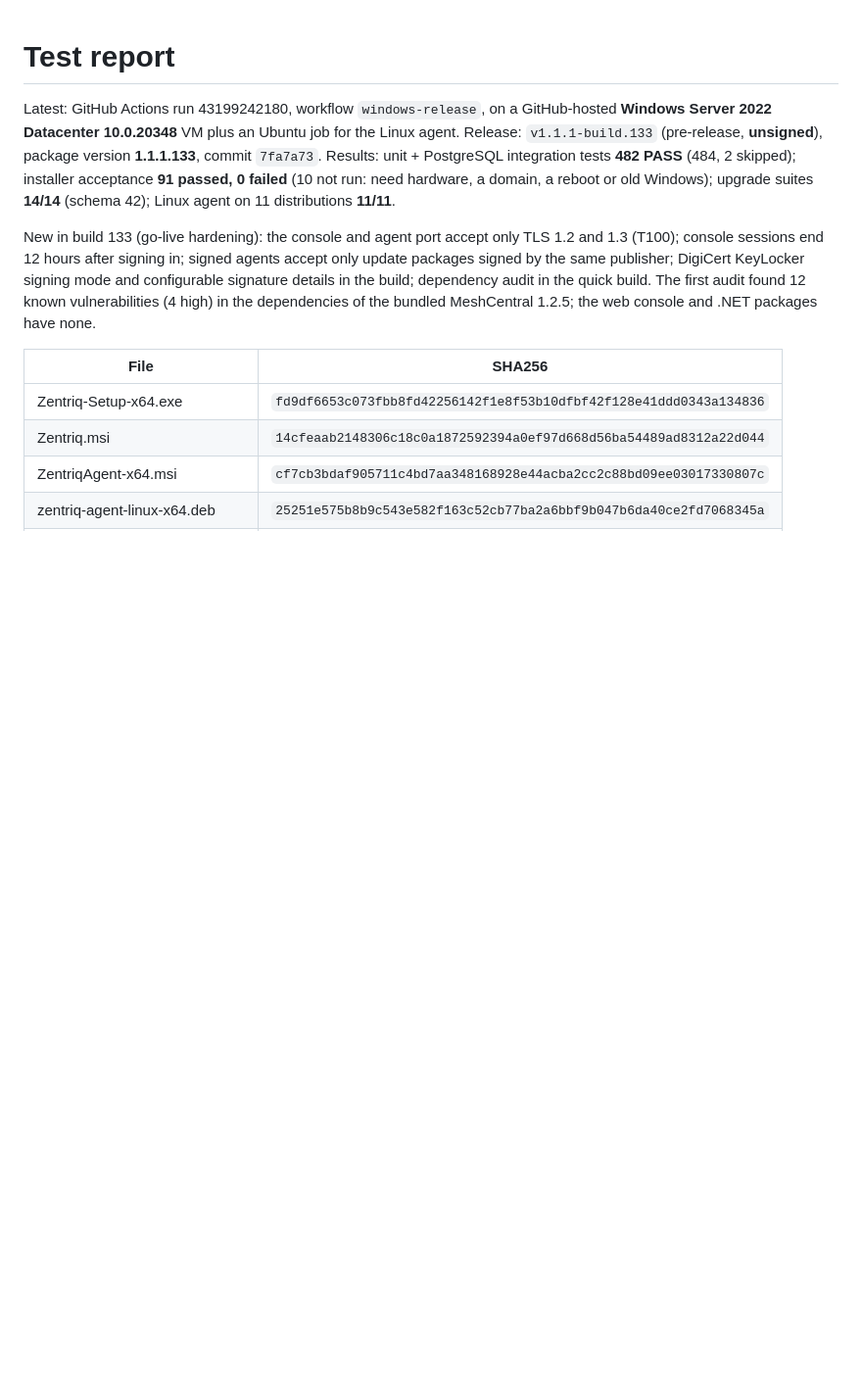
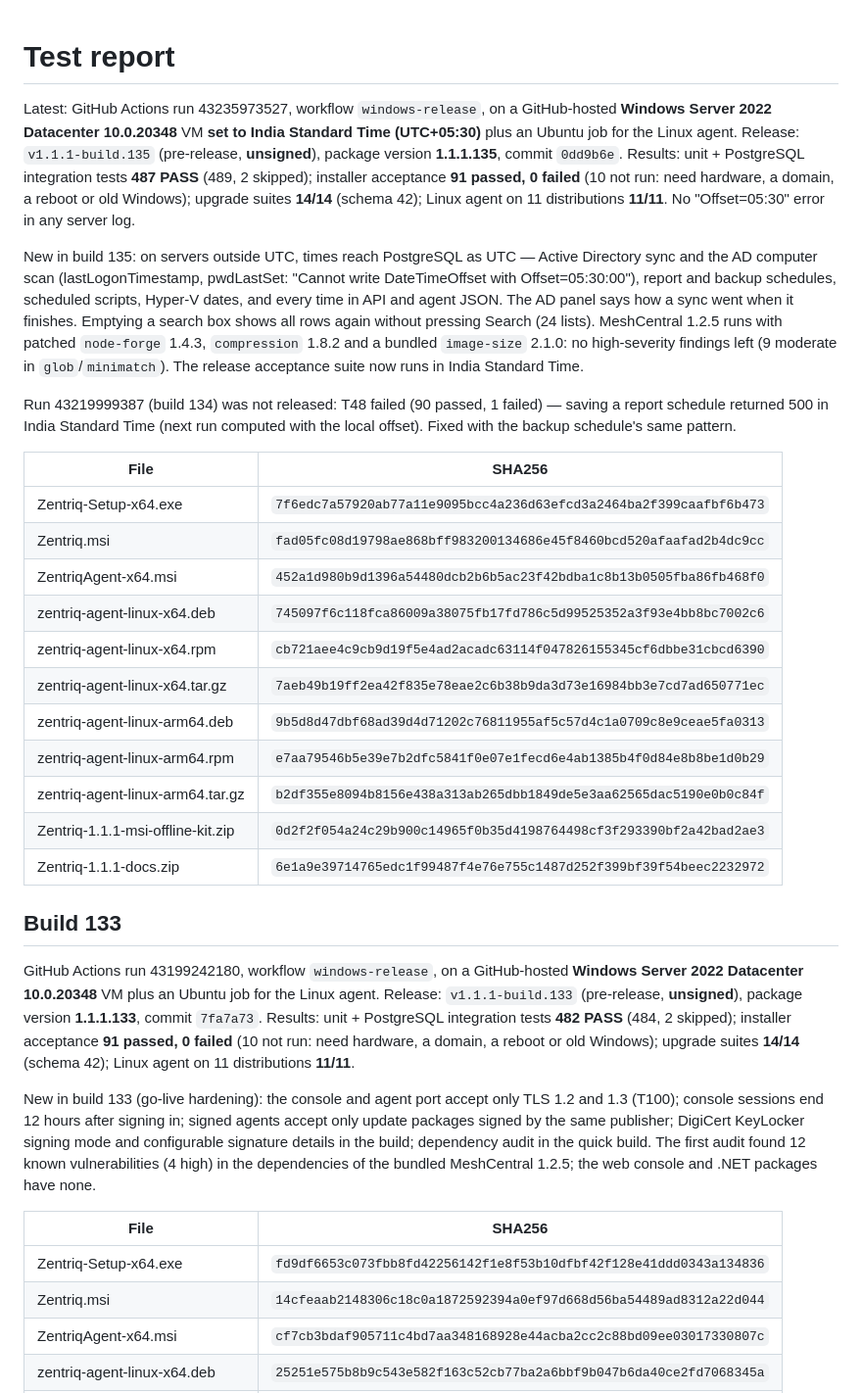
Before and after one commit to sanjibmon/zentriq, a Markdown page: docs/test-report.md, the part around the change. Shown at 98% size. Drawn GitHub-style; blank space fills up the shorter version.

Commit message:
Test report: build 135 [skip ci]
Co-Authored-By: Claude Opus 5.5 <noreply@anthropic.com>
Claude-Session: https://claude.ai/code/session_01VwJkJjJLUjGV9bdPCHDfJB

```diff
--- a/docs/test-report.md
+++ b/docs/test-report.md
@@ -1,6 +1,39 @@
 # Test report
 
-Latest: GitHub Actions run 43199242180, workflow `windows-release`, on a GitHub-hosted **Windows Server 2022
+Latest: GitHub Actions run 43235973527, workflow `windows-release`, on a GitHub-hosted **Windows Server 2022
+Datacenter 10.0.20348** VM **set to India Standard Time (UTC+05:30)** plus an Ubuntu job for the Linux agent. Release:
+`v1.1.1-build.135` (pre-release, **unsigned**), package version **1.1.1.135**, commit `0dd9b6e`. Results: unit +
+PostgreSQL integration tests **487 PASS** (489, 2 skipped); installer acceptance **91 passed, 0 failed** (10 not run:
+need hardware, a domain, a reboot or old Windows); upgrade suites **14/14** (schema 42); Linux agent on 11
+distributions **11/11**. No "Offset=05:30" error in any server log.
+
+New in build 135: on servers outside UTC, times reach PostgreSQL as UTC — Active Directory sync and the AD computer
+scan (lastLogonTimestamp, pwdLastSet: "Cannot write DateTimeOffset with Offset=05:30:00"), report and backup schedules,
+scheduled scripts, Hyper-V dates, and every time in API and agent JSON. The AD panel says how a sync went when it
+finishes. Emptying a search box shows all rows again without pressing Search (24 lists). MeshCentral 1.2.5 runs with
+patched `node-forge` 1.4.3, `compression` 1.8.2 and a bundled `image-size` 2.1.0: no high-severity findings left
+(9 moderate in `glob`/`minimatch`). The release acceptance suite now runs in India Standard Time.
+
+Run 43219999387 (build 134) was not released: T48 failed (90 passed, 1 failed) — saving a report schedule returned
+500 in India Standard Time (next run computed with the local offset). Fixed with the backup schedule's same pattern.
+
+| File | SHA256 |
+|---|---|
+| Zentriq-Setup-x64.exe | `7f6edc7a57920ab77a11e9095bcc4a236d63efcd3a2464ba2f399caafbf6b473` |
+| Zentriq.msi | `fad05fc08d19798ae868bff983200134686e45f8460bcd520afaafad2b4dc9cc` |
+| ZentriqAgent-x64.msi | `452a1d980b9d1396a54480dcb2b6b5ac23f42bdba1c8b13b0505fba86fb468f0` |
+| zentriq-agent-linux-x64.deb | `745097f6c118fca86009a38075fb17fd786c5d99525352a3f93e4bb8bc7002c6` |
+| zentriq-agent-linux-x64.rpm | `cb721aee4c9cb9d19f5e4ad2acadc63114f047826155345cf6dbbe31cbcd6390` |
+| zentriq-agent-linux-x64.tar.gz | `7aeb49b19ff2ea42f835e78eae2c6b38b9da3d73e16984bb3e7cd7ad650771ec` |
+| zentriq-agent-linux-arm64.deb | `9b5d8d47dbf68ad39d4d71202c76811955af5c57d4c1a0709c8e9ceae5fa0313` |
+| zentriq-agent-linux-arm64.rpm | `e7aa79546b5e39e7b2dfc5841f0e07e1fecd6e4ab1385b4f0d84e8b8be1d0b29` |
+| zentriq-agent-linux-arm64.tar.gz | `b2df355e8094b8156e438a313ab265dbb1849de5e3aa62565dac5190e0b0c84f` |
+| Zentriq-1.1.1-msi-offline-kit.zip | `0d2f2f054a24c29b900c14965f0b35d4198764498cf3f293390bf2a42bad2ae3` |
+| Zentriq-1.1.1-docs.zip | `6e1a9e39714765edc1f99487f4e76e755c1487d252f399bf39f54beec2232972` |
+
+## Build 133
+
+GitHub Actions run 43199242180, workflow `windows-release`, on a GitHub-hosted **Windows Server 2022
 Datacenter 10.0.20348** VM plus an Ubuntu job for the Linux agent. Release: `v1.1.1-build.133` (pre-release,
 **unsigned**), package version **1.1.1.133**, commit `7fa7a73`. Results: unit + PostgreSQL integration tests **482 PASS**
 (484, 2 skipped); installer acceptance **91 passed, 0 failed** (10 not run: need hardware, a domain, a reboot or old
```
